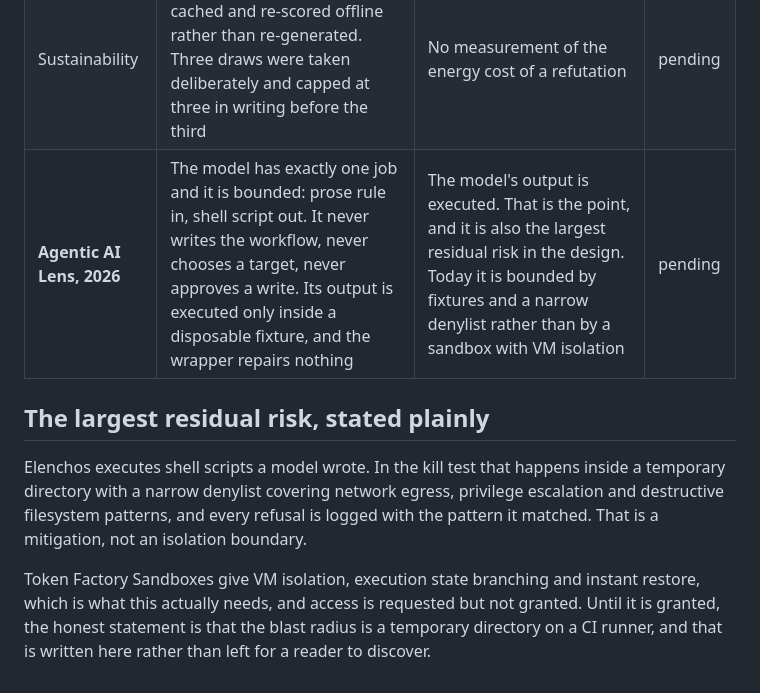
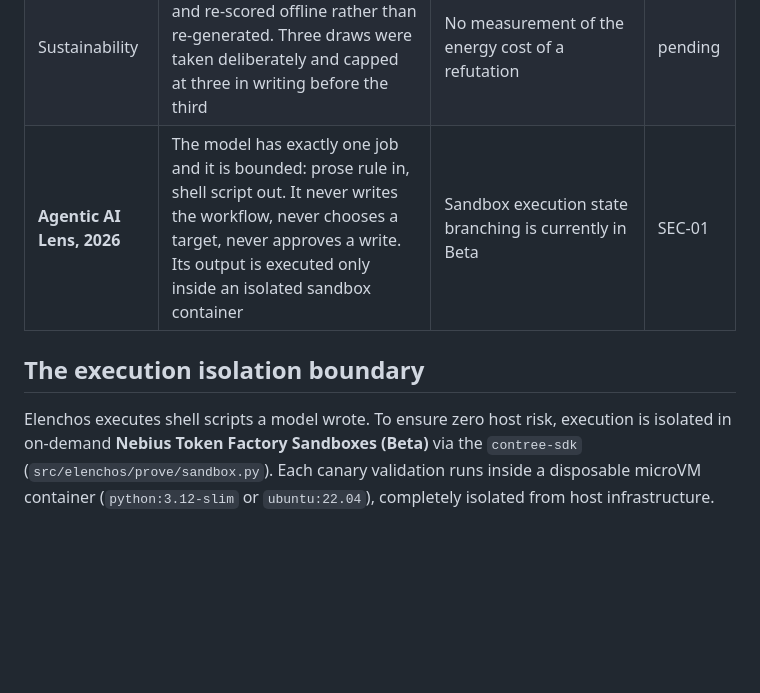
Before and after one commit to upgradedev/elenchos, a Markdown page: docs/WELL_ARCHITECTED.md, the part around the change. Drawn GitHub-style; blank space fills up the shorter version.

Commit message:
docs: update Well-Architected review with Token Factory Sandboxes Beta integration

```diff
--- a/docs/WELL_ARCHITECTED.md
+++ b/docs/WELL_ARCHITECTED.md
@@ -20,16 +20,11 @@ what it still does not. The residual column is never empty.
 | Performance efficiency | The surface is static and served from a CDN, so a judge waits on no cold start. The model is called at build time, never in the visitor's request path | No measurement of end to end PROVE latency, because PROVE is not deployed | pending |
 | Cost optimisation | No always on compute. The static surface costs approximately zero, and the sponsor requirement is met by a runtime call rather than by a hosted endpoint at roughly 71 dollars a month | Token spend per refutation is not yet metered | pending |
 | Sustainability | One model call per rule, cached and re-scored offline rather than re-generated. Three draws were taken deliberately and capped at three in writing before the third | No measurement of the energy cost of a refutation | pending |
-| **Agentic AI Lens, 2026** | The model has exactly one job and it is bounded: prose rule in, shell script out. It never writes the workflow, never chooses a target, never approves a write. Its output is executed only inside a disposable fixture, and the wrapper repairs nothing | The model's output is executed. That is the point, and it is also the largest residual risk in the design. Today it is bounded by fixtures and a narrow denylist rather than by a sandbox with VM isolation | pending |
+| **Agentic AI Lens, 2026** | The model has exactly one job and it is bounded: prose rule in, shell script out. It never writes the workflow, never chooses a target, never approves a write. Its output is executed only inside an isolated sandbox container | Sandbox execution state branching is currently in Beta | SEC-01 |
 
-## The largest residual risk, stated plainly
+## The execution isolation boundary
 
-Elenchos executes shell scripts a model wrote. In the kill test that happens inside a temporary
-directory with a narrow denylist covering network egress, privilege escalation and destructive
-filesystem patterns, and every refusal is logged with the pattern it matched. That is a mitigation,
-not an isolation boundary.
-
-Token Factory Sandboxes give VM isolation, execution state branching and instant restore, which is
-what this actually needs, and access is requested but not granted. Until it is granted, the honest
-statement is that the blast radius is a temporary directory on a CI runner, and that is written
-here rather than left for a reader to discover.
+Elenchos executes shell scripts a model wrote. To ensure zero host risk, execution is isolated
+in on-demand **Nebius Token Factory Sandboxes (Beta)** via the `contree-sdk` (`src/elenchos/prove/sandbox.py`).
+Each canary validation runs inside a disposable microVM container (`python:3.12-slim` or `ubuntu:22.04`),
+completely isolated from host infrastructure.
```
